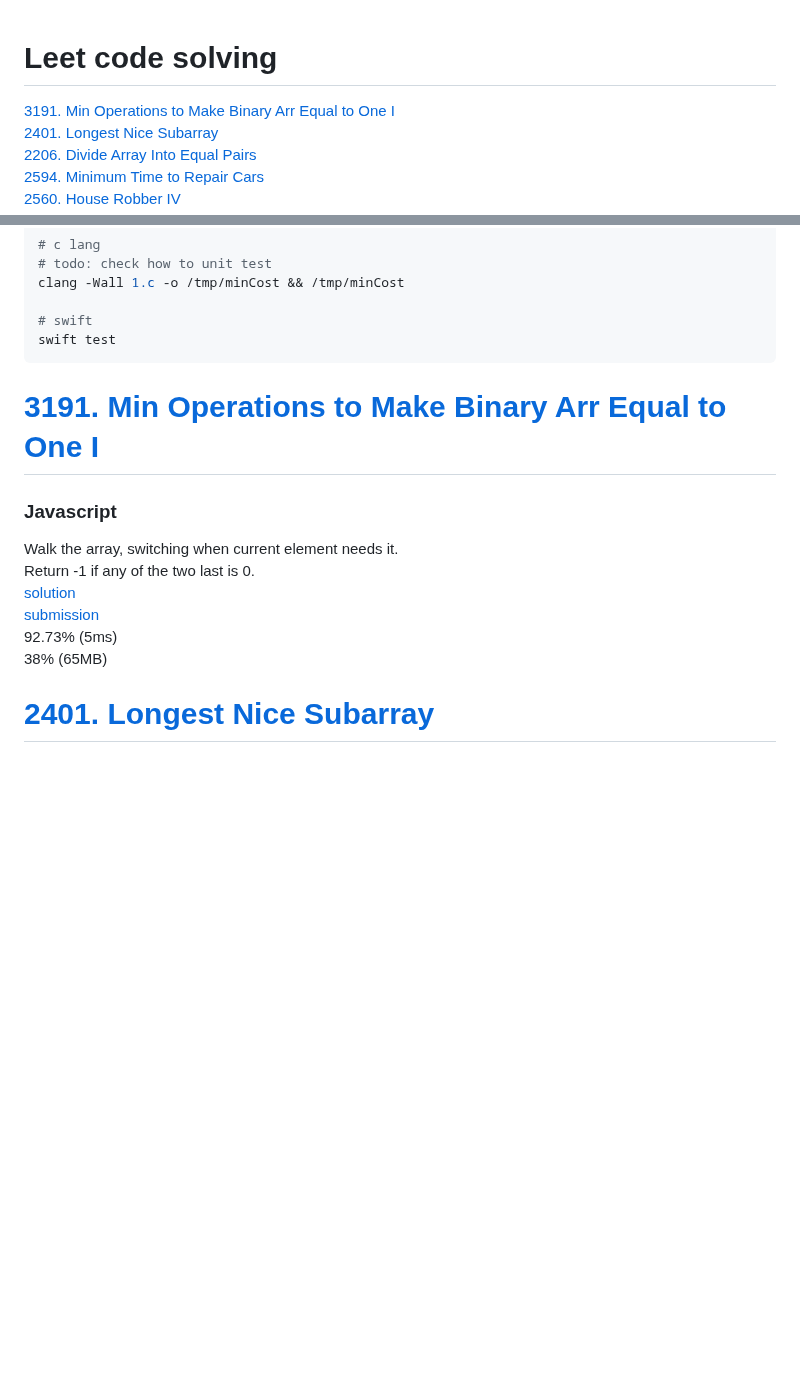
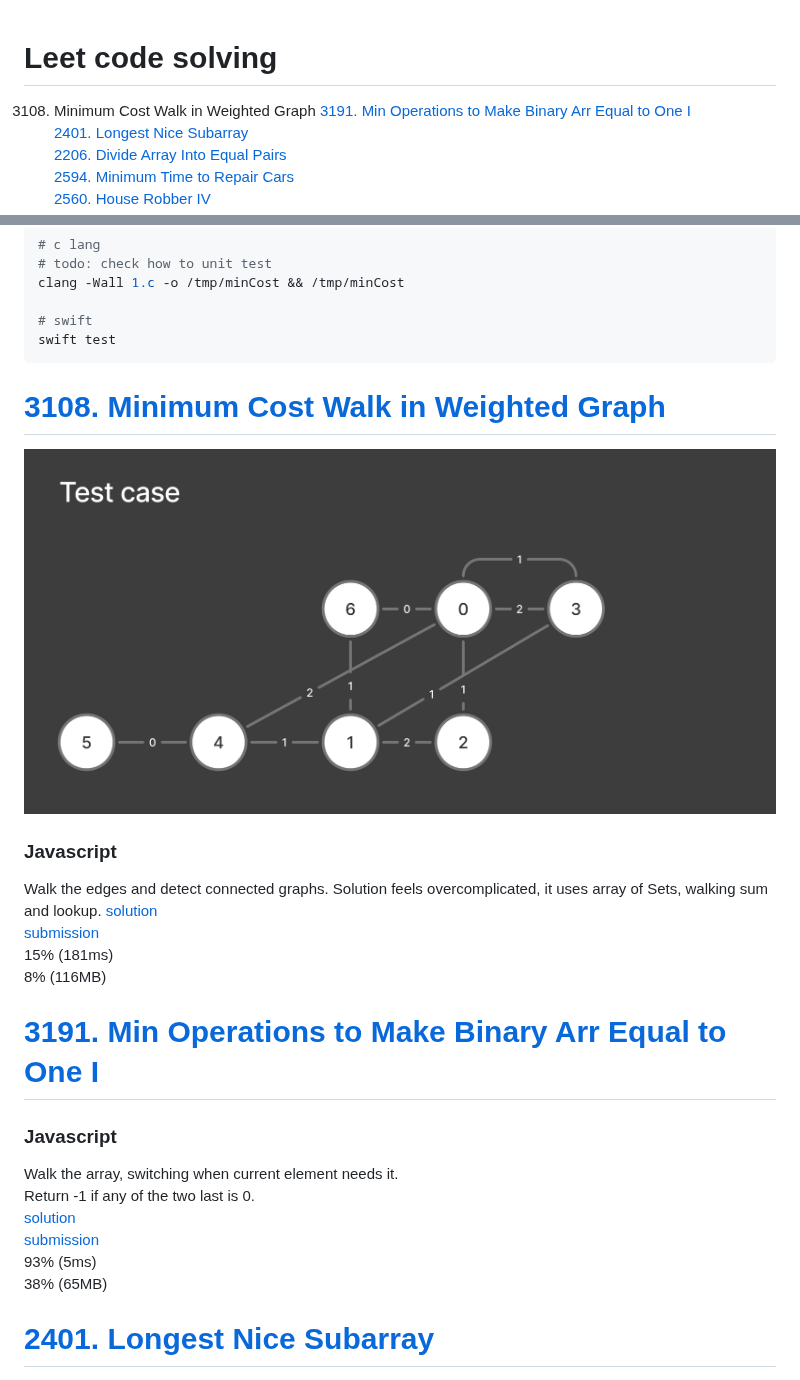
Before and after one commit to maciej-ka/eat-code, a Markdown page: readme.md, 2 parts joined by grey strips. Rendered like a GitHub page; pictures changed too: 3108/1.png (added); blank space fills up the shorter version.

Commit message:
docs: 3108 submission

````diff
--- a/readme.md
+++ b/readme.md
@@ -1,5 +1,6 @@
 # Leet code solving
 
+3108. Minimum Cost Walk in Weighted Graph
 [3191. Min Operations to Make Binary Arr Equal to One I](https://github.com/maciej-ka/eat-code?tab=readme-ov-file#3191-min-operations-to-make-binary-arr-equal-to-one-i)
 [2401. Longest Nice Subarray](https://github.com/maciej-ka/eat-code?tab=readme-ov-file#2401-longest-nice-subarray)
 [2206. Divide Array Into Equal Pairs](https://github.com/maciej-ka/eat-code?tab=readme-ov-file#2206-divide-array-into-equal-pairs)
@@ -67,6 +68,23 @@ swift test
 ```
 
 
+
+[3108. Minimum Cost Walk in Weighted Graph](https://leetcode.com/problems/minimum-cost-walk-in-weighted-graph/desc)
+===============================================
+
+![img](./3108/1.png)
+
+### Javascript
+Walk the edges and detect connected graphs.
+Solution feels overcomplicated, it uses
+array of Sets, walking sum and lookup.
+[solution](./3108/1-js/solution.js)
+[submission](https://leetcode.com/problems/minimum-cost-walk-in-weighted-graph/submissions/1579747827/)
+15% (181ms)
+8% (116MB)
+
+
+
 [3191. Min Operations to Make Binary Arr Equal to One I](https://leetcode.com/problems/minimum-operations-to-make-binary-array-elements-equal-to-one-i/description/)
 ============================================================
 
@@ -75,7 +93,7 @@ Walk the array, switching when current element needs it.
 Return -1 if any of the two last is 0.
 [solution](./3191/1-js/solution.js)
 [submission](https://leetcode.com/problems/minimum-operations-to-make-binary-array-elements-equal-to-one-i/submissions/1578806293/)
-92.73% (5ms)
+93% (5ms)
 38% (65MB)
 
 [2401. Longest Nice Subarray](https://leetcode.com/problems/longest-nice-subarray/desc)
````
